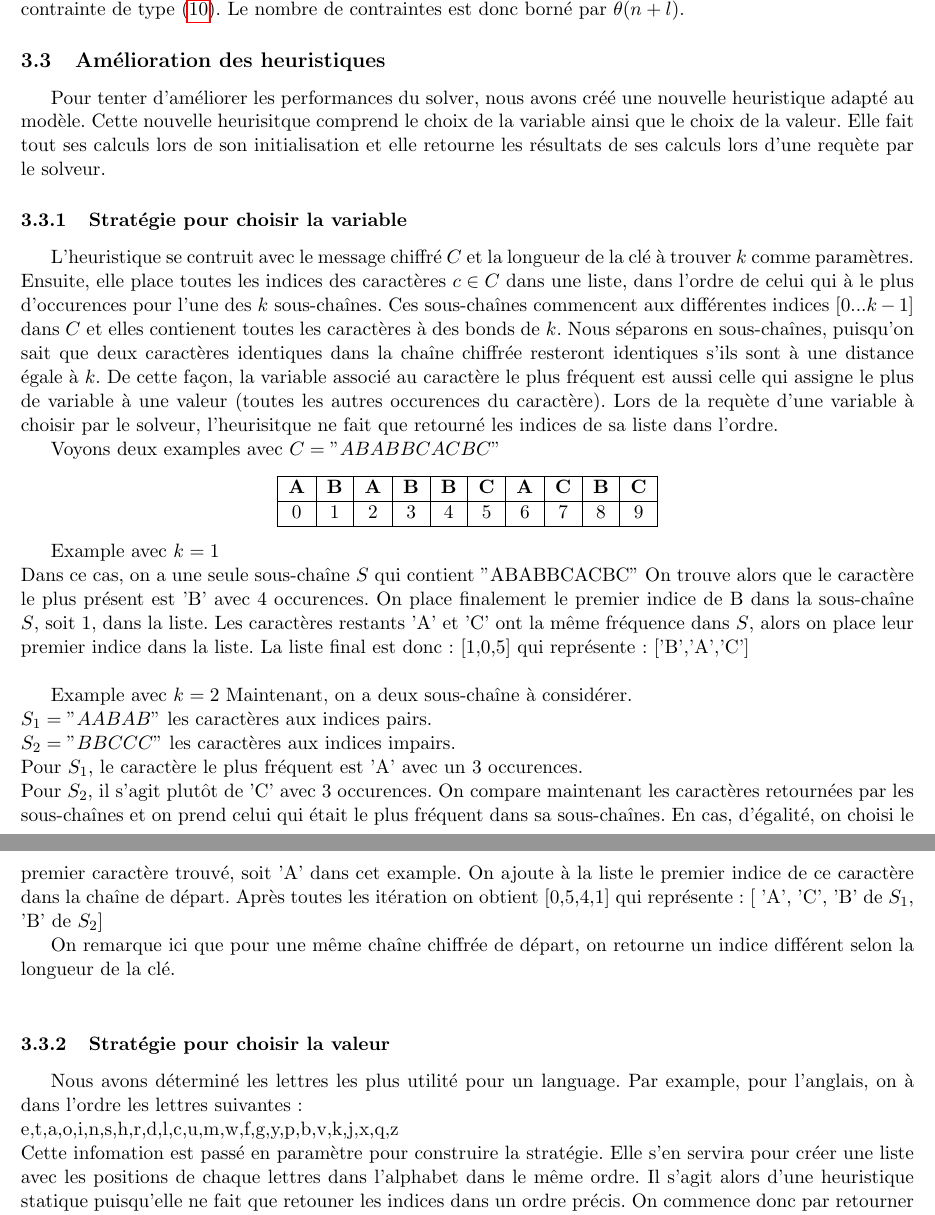
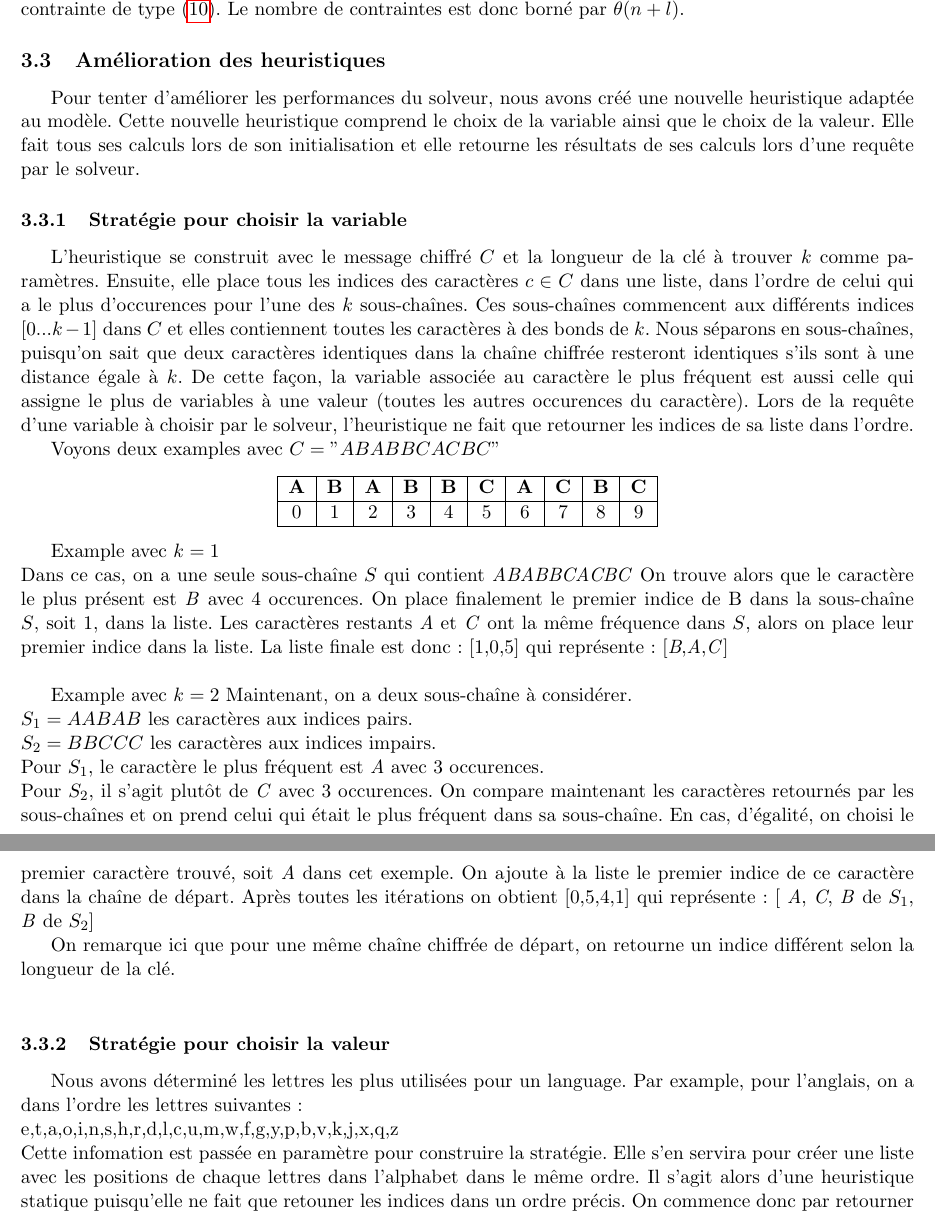
Before and after one commit to MaximeLeclerc/IFT4001-Combinatorial-optimization, a LaTeX document (tp2/doc/rapport/main.tex): two parts of pages 6 and 7 of 11, joined at a grey line, cut so that both start at the same text. Compiled offline with pdfLaTeX; the source files are stored in an older character set and shown here as Unicode.

Commit message:
fix typos and stuff

```diff
--- a/tp2/doc/rapport/main.tex
+++ b/tp2/doc/rapport/main.tex
@@ -251,17 +251,17 @@
 				Nous avons $n$ contraintes de type (\ref{eq:5}) et (\ref{eq:6}), $l$ contraintes de type (\ref{eq:2}), (\ref{eq:8}), (\ref{eq:9}), (\ref{eq:12}) et (\ref{eq:13}) ainsi qu'une contrainte de type (\ref{eq:10}). Le nombre de contraintes est donc borné par $\theta(n + l)$.
 
 		\subsection{Amélioration des heuristiques}
-			Pour tenter d'améliorer les performances du solver, nous avons créé une nouvelle heuristique adapté au modèle.
-			Cette nouvelle heurisitque comprend le choix de la variable ainsi que le choix de la valeur.
-			Elle fait tout ses calculs lors de son initialisation et elle retourne les résultats de ses calculs lors d'une requète par le solveur.
+			Pour tenter d'améliorer les performances du solveur, nous avons créé une nouvelle heuristique adaptée au modèle.
+			Cette nouvelle heuristique comprend le choix de la variable ainsi que le choix de la valeur.
+			Elle fait tous ses calculs lors de son initialisation et elle retourne les résultats de ses calculs lors d'une requête par le solveur.
 
 			\subsubsection{Stratégie pour choisir la variable}
-				L'heuristique se contruit avec le message chiffré $C$ et la longueur de la clé à trouver $k$ comme paramètres.
-				Ensuite, elle place toutes les indices des caractères $c \in C$ dans une liste, dans l'ordre de celui qui à le plus d'occurences pour l'une des $k$ sous-chaînes.
-				Ces sous-chaînes commencent aux différentes indices $[0...k-1]$ dans $C$ et elles contienent toutes les caractères à des bonds de $k$.
+				L'heuristique se construit avec le message chiffré $C$ et la longueur de la clé à trouver $k$ comme paramètres.
+				Ensuite, elle place tous les indices des caractères $c \in C$ dans une liste, dans l'ordre de celui qui a le plus d'occurences pour l'une des $k$ sous-chaînes.
+				Ces sous-chaînes commencent aux différents indices $[0...k-1]$ dans $C$ et elles contiennent toutes les caractères à des bonds de $k$.
 				Nous séparons en sous-chaînes, puisqu'on sait que deux caractères identiques dans la chaîne chiffrée resteront identiques s'ils sont à une distance égale à $k$.
-				De cette façon, la variable associé au caractère le plus fréquent est aussi celle qui assigne le plus de variable à une valeur (toutes les autres occurences du caractère).
-				Lors de la requète d'une variable à choisir par le solveur, l'heurisitque ne fait que retourné les indices de sa liste dans l'ordre.
+				De cette façon, la variable associée au caractère le plus fréquent est aussi celle qui assigne le plus de variables à une valeur (toutes les autres occurences du caractère).
+				Lors de la requête d'une variable à choisir par le solveur, l'heuristique ne fait que retourner les indices de sa liste dans l'ordre.
 
 				Voyons deux examples avec $C = "ABABBCACBC"$
 				\begin{center}
@@ -275,30 +275,30 @@
 				\end{center}
 
 				Example avec $k=1$ \\
-				Dans ce cas, on a une seule sous-chaîne $S$ qui contient "ABABBCACBC"
-				On trouve alors que le caractère le plus présent est 'B' avec 4 occurences.
+				Dans ce cas, on a une seule sous-chaîne $S$ qui contient \emph{ABABBCACBC}
+				On trouve alors que le caractère le plus présent est \emph{B} avec 4 occurences.
 				On place finalement le premier indice de B dans la sous-chaîne $S$, soit $1$, dans la liste.
-				Les caractères restants 'A' et 'C' ont la même fréquence dans $S$, alors on place leur premier indice dans la liste.
-				La liste final est donc: [1,0,5] qui représente: ['B','A','C'] \\
+				Les caractères restants \emph{A} et \emph{C} ont la même fréquence dans $S$, alors on place leur premier indice dans la liste.
+				La liste finale est donc: [1,0,5] qui représente: [\emph{B},\emph{A},\emph{C}] \\
 
 				Example avec $k=2$
 				Maintenant, on a deux sous-chaîne à considérer. \\
-				$S_1 = "AABAB"$ les caractères aux indices pairs. \\
-				$S_2 = "BBCCC"$ les caractères aux indices impairs. \\
-				Pour $S_1$, le caractère le plus fréquent est 'A' avec un $3$ occurences. \\
-				Pour $S_2$, il s'agit plutôt de 'C' avec 3 occurences.
-				On compare maintenant les caractères retournées par les sous-chaînes et on prend celui qui était le plus fréquent dans sa sous-chaînes.
-				En cas, d'égalité, on choisi le premier caractère trouvé, soit 'A' dans cet example.
+				$S_1 = AABAB$ les caractères aux indices pairs. \\
+				$S_2 = BBCCC$ les caractères aux indices impairs. \\
+				Pour $S_1$, le caractère le plus fréquent est \emph{A} avec $3$ occurences. \\
+				Pour $S_2$, il s'agit plutôt de \emph{C} avec 3 occurences.
+				On compare maintenant les caractères retournés par les sous-chaînes et on prend celui qui était le plus fréquent dans sa sous-chaîne.
+				En cas, d'égalité, on choisi le premier caractère trouvé, soit \emph{A} dans cet exemple.
 				On ajoute à la liste le premier indice de ce caractère dans la chaîne de départ.
-				Après toutes les itération on obtient [0,5,4,1] qui représente: [ 'A', 'C', 'B' de $S_1$, 'B' de $S_2$]
+				Après toutes les itérations on obtient [0,5,4,1] qui représente: [ \emph{A}, \emph{C}, \emph{B} de $S_1$, \emph{B} de $S_2$]
 
 				On remarque ici que pour une même chaîne chiffrée de départ, on retourne un indice différent selon la longueur de la clé. \\
 
 			\subsubsection{Stratégie pour choisir la valeur}
-				Nous avons déterminé les lettres les plus utilité pour un language.
-				Par example, pour l'anglais, on à dans l'ordre les lettres suivantes: \\
+				Nous avons déterminé les lettres les plus utilisées pour un language.
+				Par example, pour l'anglais, on a dans l'ordre les lettres suivantes: \\
 				e,t,a,o,i,n,s,h,r,d,l,c,u,m,w,f,g,y,p,b,v,k,j,x,q,z \\
-				Cette infomation est passé en paramètre pour construire la stratégie.
+				Cette infomation est passée en paramètre pour construire la stratégie.
 				Elle s'en servira pour créer une liste avec les positions de chaque lettres dans l'alphabet dans le même ordre.
 				Il s'agit alors d'une heuristique statique puisqu'elle ne fait que retouner les indices dans un ordre précis.
 				On commence donc par retourner 4 pour la lettre 'e', suivit de 19 pour 't' et ainsi de suite.
```
Also changed, not shown: tp2/doc/rapport/main.pdf, tp2/doc/rapport/main.tex (6 more changed lines).
